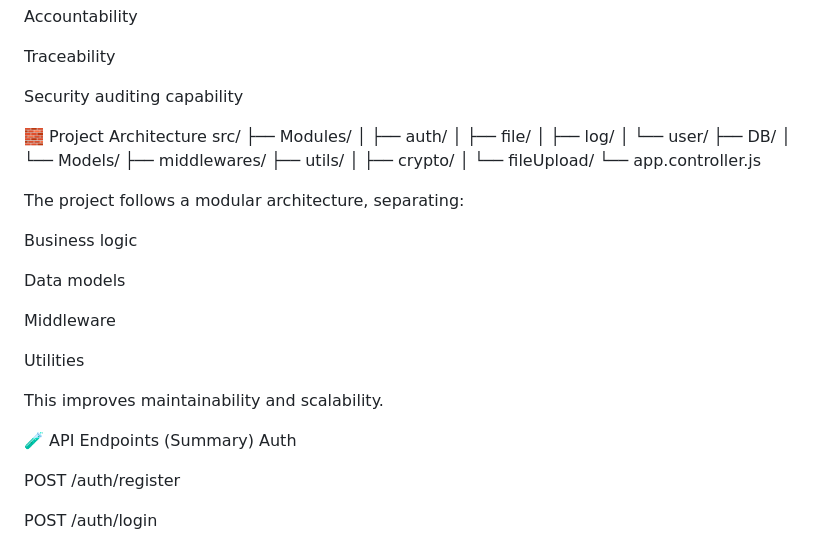
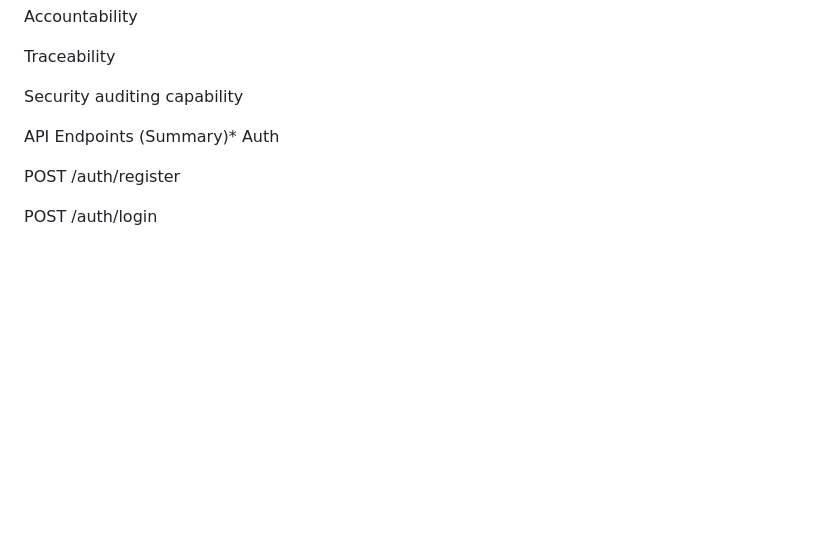
Before and after one commit to MaRrAaMm/Secure-File-Sharing, a Markdown page: README.md, the part around one of its changes. Drawn GitHub-style; blank space fills up the shorter version.

Commit message:
Refactor README.md for improved readability
Updated formatting and section titles in README.md for consistency and clarity.

```diff
--- a/README.md
+++ b/README.md
@@ -167,35 +168,8 @@ Traceability
 
 Security auditing capability
 
-🧱 Project Architecture
-src/
-├── Modules/
-│   ├── auth/
-│   ├── file/
-│   ├── log/
-│   └── user/
-├── DB/
-│   └── Models/
-├── middlewares/
-├── utils/
-│   ├── crypto/
-│   └── fileUpload/
-└── app.controller.js
 
-
-The project follows a modular architecture, separating:
-
-Business logic
-
-Data models
-
-Middleware
-
-Utilities
-
-This improves maintainability and scalability.
-
-🧪 API Endpoints (Summary)
+API Endpoints (Summary)*
 Auth
 
 POST /auth/register
```
Also changed, not shown: other parts of README.md (+8 -7 lines).
